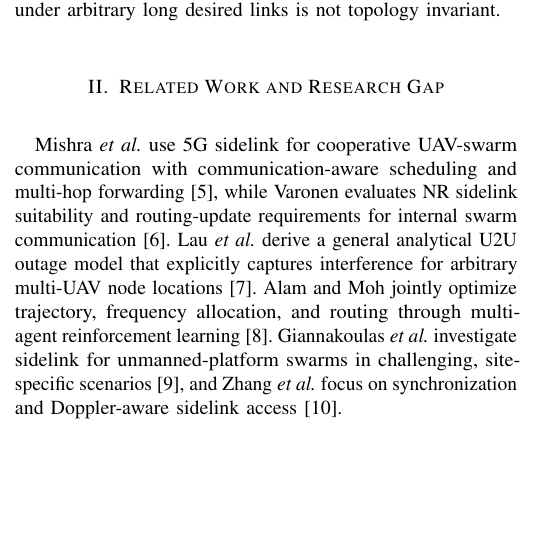
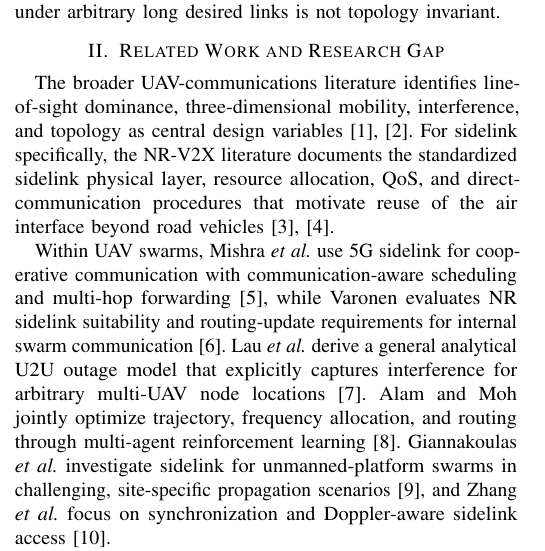
Before and after one commit to panagiotagrosdouli/uav-sidelink-swarm, a LaTeX paper (paper/vtc2027/main.tex, which reads paper/vtc2027/sections/02_related.tex): part of one column of page 1 of 6, cut so that both start at the same text, the shorter picture padded with empty space. Compiled offline with pdfLaTeX.

Commit message:
paper: strengthen related work citations

```diff
--- a/paper/vtc2027/sections/02_related.tex
+++ b/paper/vtc2027/sections/02_related.tex
@@ -1,5 +1,7 @@
 \section{Related Work and Research Gap}
-Mishra \emph{et al.} use 5G sidelink for cooperative UAV-swarm communication with communication-aware scheduling and multi-hop forwarding \cite{mishra2022cu2x}, while Varonen evaluates NR sidelink suitability and routing-update requirements for internal swarm communication \cite{varonen2024sidelink}. Lau \emph{et al.} derive a general analytical U2U outage model that explicitly captures interference for arbitrary multi-UAV node locations \cite{lau2023outage}. Alam and Moh jointly optimize trajectory, frequency allocation, and routing through multi-agent reinforcement learning \cite{alam2024jtfr}. Giannakoulas \emph{et al.} investigate sidelink for unmanned-platform swarms in challenging, site-specific scenarios \cite{giannakoulas2025uxu}, and Zhang \emph{et al.} focus on synchronization and Doppler-aware sidelink access \cite{zhang2026sync}.
+The broader UAV-communications literature identifies line-of-sight dominance, three-dimensional mobility, interference, and topology as central design variables \cite{zeng2019sky,mozaffari2019tutorial}. For sidelink specifically, the NR-V2X literature documents the standardized sidelink physical layer, resource allocation, QoS, and direct-communication procedures that motivate reuse of the air interface beyond road vehicles \cite{garcia2021nrv2x,3gpp38300}.
+
+Within UAV swarms, Mishra \emph{et al.} use 5G sidelink for cooperative communication with communication-aware scheduling and multi-hop forwarding \cite{mishra2022cu2x}, while Varonen evaluates NR sidelink suitability and routing-update requirements for internal swarm communication \cite{varonen2024sidelink}. Lau \emph{et al.} derive a general analytical U2U outage model that explicitly captures interference for arbitrary multi-UAV node locations \cite{lau2023outage}. Alam and Moh jointly optimize trajectory, frequency allocation, and routing through multi-agent reinforcement learning \cite{alam2024jtfr}. Giannakoulas \emph{et al.} investigate sidelink for unmanned-platform swarms in challenging, site-specific propagation scenarios \cite{giannakoulas2025uxu}, and Zhang \emph{et al.} focus on synchronization and Doppler-aware sidelink access \cite{zhang2026sync}.
 
 These studies establish the relevance of sidelink, interference, topology, and resource control, but they answer different questions. Our goal is not to propose a new routing or learning optimizer. Instead, we isolate four coupled variables---swarm size, desired-link topology, exact frequency-resource partitioning, and spatial desired/interferer advantage---while retaining NR-aware TBS/LDPC and sourced BLER behavior. The robustness layer is equally important: it checks whether conclusions attributed to density actually survive different pairings, allocators, link adaptation, and noise accounting.
 
```
